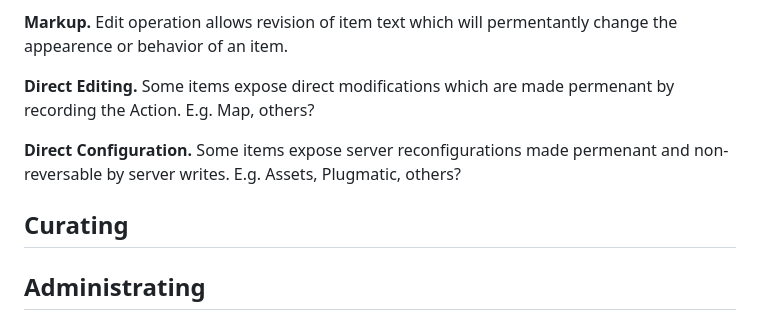
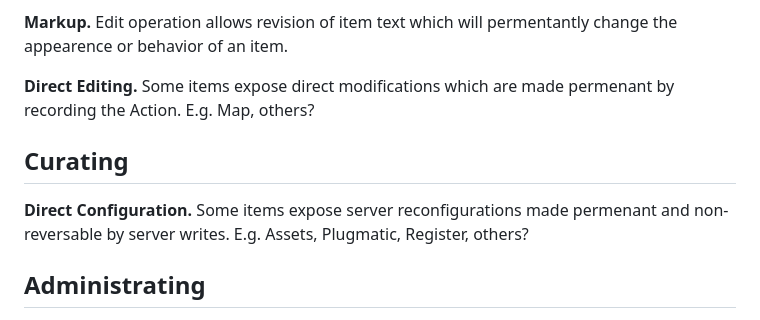
Before and after one commit to dobbs/wiki-spike-css, a Markdown page: principles.md, the part around the change. Rendered like a GitHub page.

```diff
--- a/principles.md
+++ b/principles.md
@@ -45,9 +45,9 @@ __Markup.__ Edit operation allows revision of item text which will permentantly
 
 __Direct Editing.__ Some items expose direct modifications which are made permenant by recording the Action. E.g. Map, others?
 
-__Direct Configuration.__ Some items expose server reconfigurations made permenant and non-reversable by server writes. E.g. Assets, Plugmatic, others?
+## Curating
 
-## Curating
+__Direct Configuration.__ Some items expose server reconfigurations made permenant and non-reversable by server writes. E.g. Assets, Plugmatic, Register, others?
 
 ## Administrating
 
```
